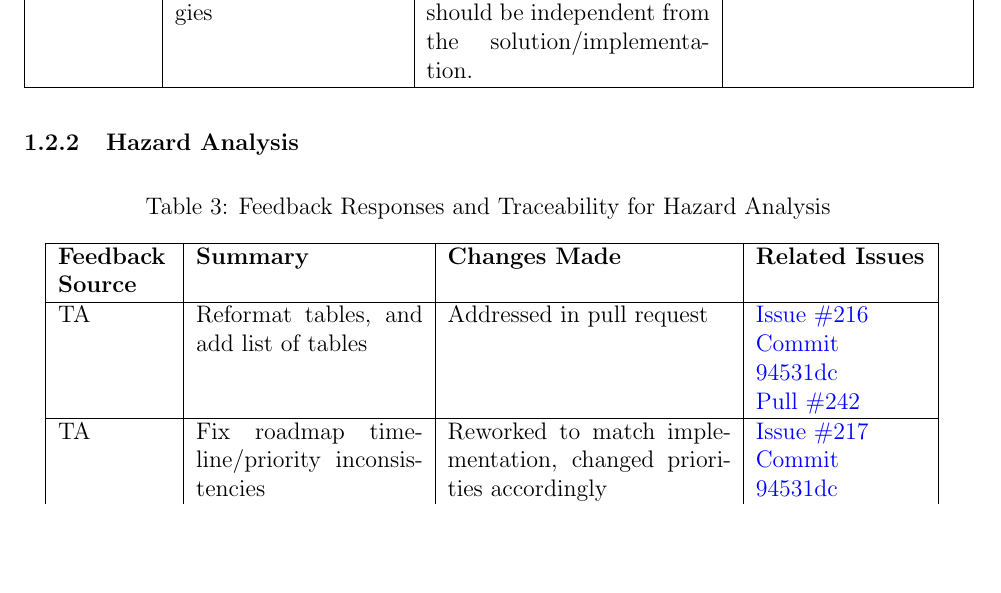
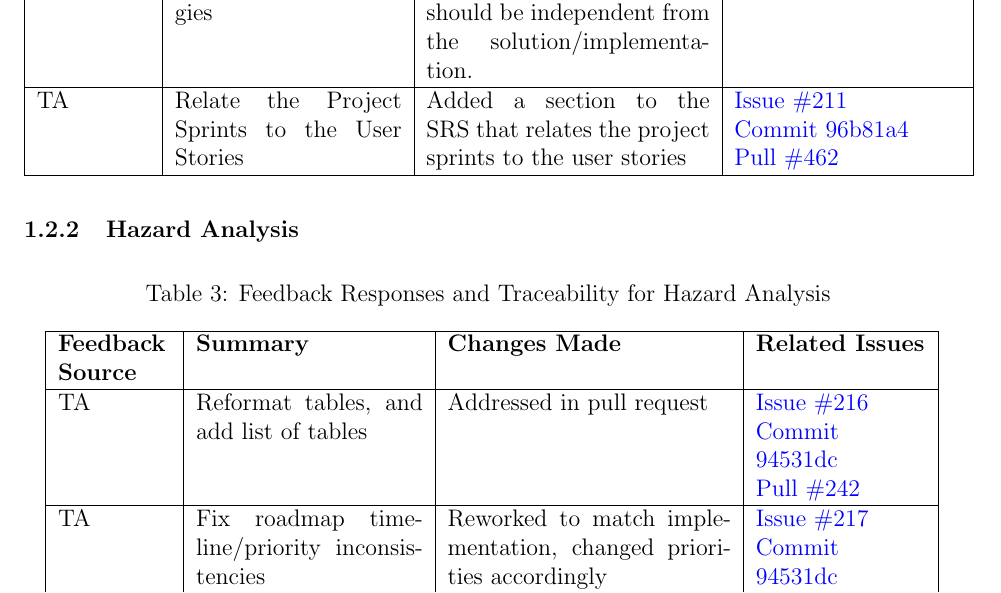
Before and after one commit to OmarHassanAdelhamid/Five-of-a-Kind-capstone-project-, a LaTeX document (docs/ReflectAndTrace/ReflectAndTrace.tex): part of page 6 of 16, cut so that both start at the same text, the shorter picture padded with empty space. Compiled offline with pdfLaTeX.

Commit message:
Add reflection

```diff
--- a/docs/ReflectAndTrace/ReflectAndTrace.tex
+++ b/docs/ReflectAndTrace/ReflectAndTrace.tex
@@ -249,6 +249,7 @@ TA & SRS is missing formalization & Added a system state diagram to section S.3
 \newline\href{https://github.com/OmarHassanAdelhamid/Five-of-a-Kind-capstone-project-/pull/442/commits/30bb2fd418ad76cea34a67a6aaf95fdd11296b60}{Commit 30bb2fd}
 \newline\href{https://github.com/OmarHassanAdelhamid/Five-of-a-Kind-capstone-project-/pull/442}{Pull \#442} \\ \hline
 Peer & List required technologies & Closed with comment; SRS should be independent from the solution/implementation. & \href{https://github.com/OmarHassanAdelhamid/Five-of-a-Kind-capstone-project-/issues/151}{Issue \#151} \\ \hline
+TA & Relate the Project Sprints to the User Stories & Added a section to the SRS that relates the project sprints to the user stories & \href{https://github.com/OmarHassanAdelhamid/Five-of-a-Kind-capstone-project-/issues/211}{Issue \#211} \newline\href{https://github.com/OmarHassanAdelhamid/Five-of-a-Kind-capstone-project-/pull/462/changes/96b81a428fece8bdf142340ca2d9e239212c390f}{Commit 96b81a4} \newline\href{https://github.com/OmarHassanAdelhamid/Five-of-a-Kind-capstone-project-/pull/462}{Pull \#462} \\ \hline
 
 \end{longtable}
 
```
Also changed, not shown: docs/ReflectAndTrace/ReflectAndTrace.pdf.
